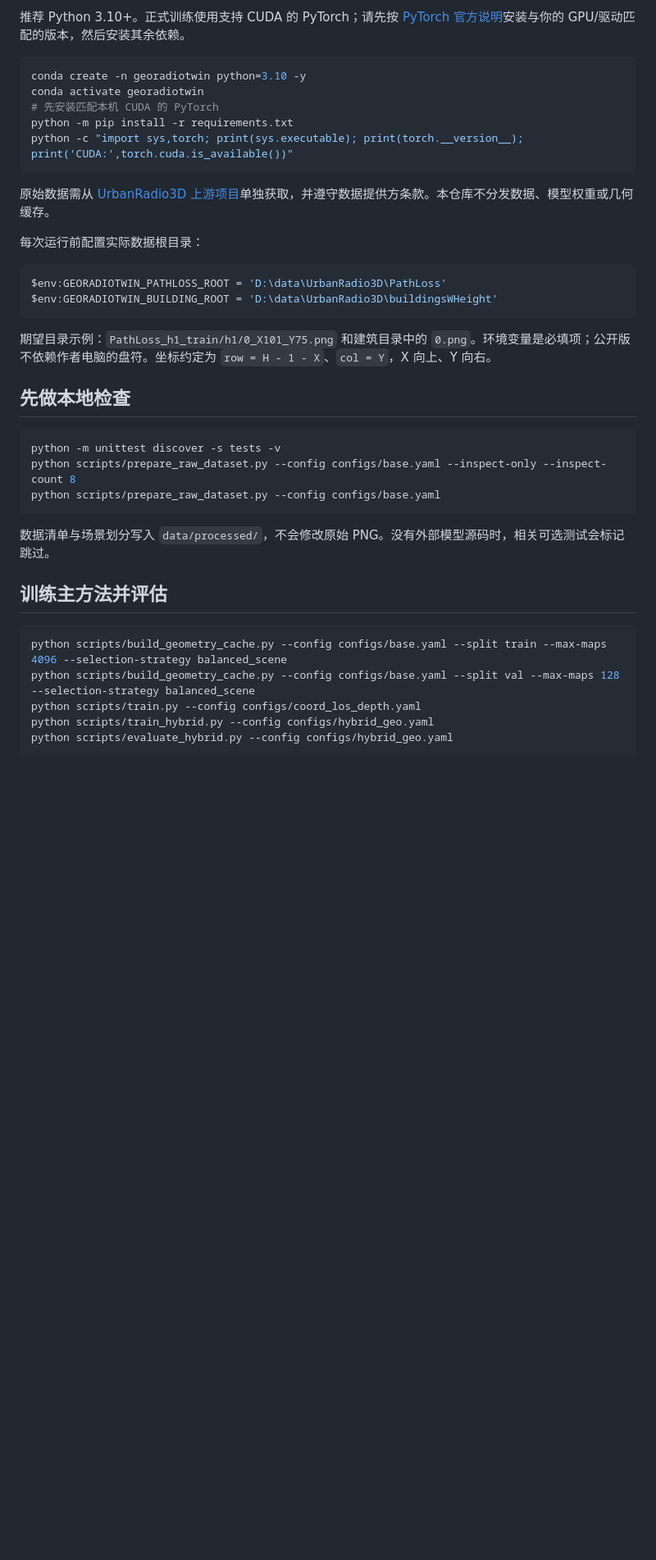
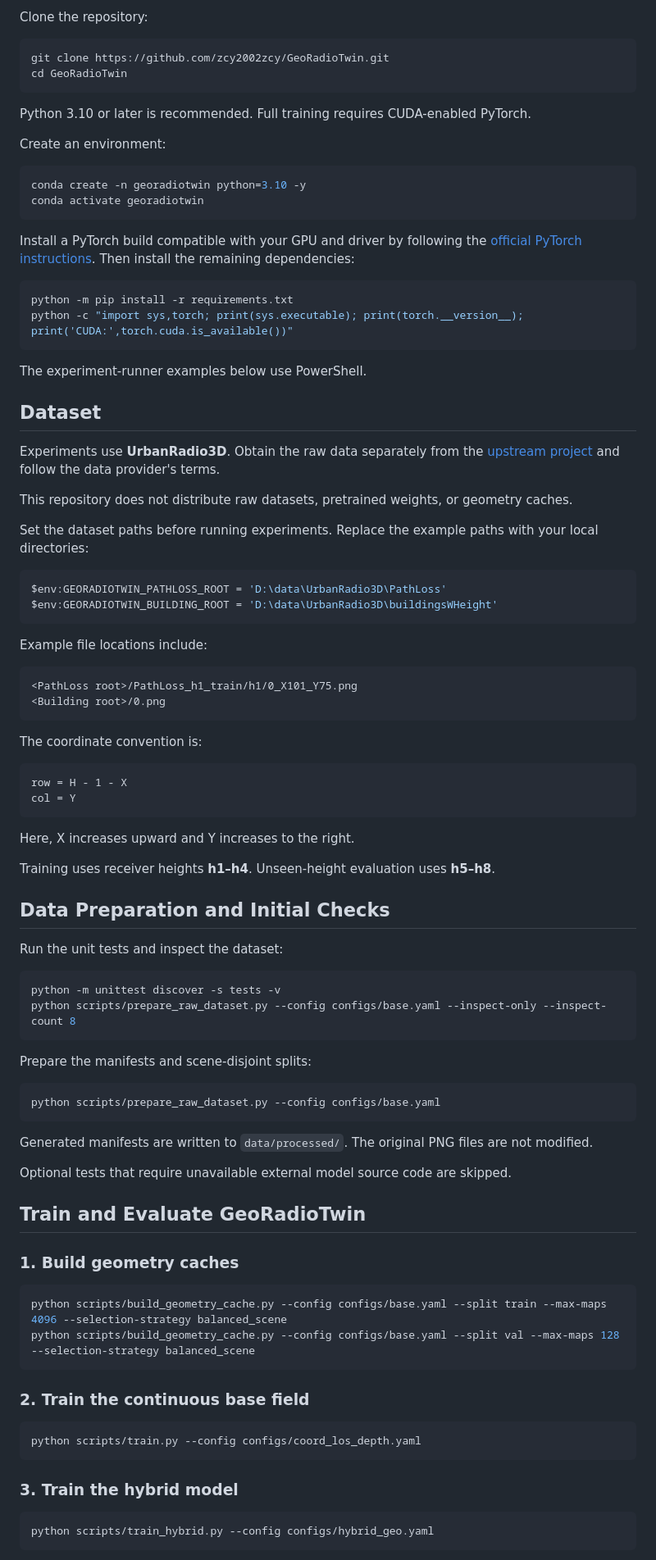
Before and after one commit to zcy2002zcy/GeoRadioTwin, a Markdown page: README.md, the part around one of its changes. Shown at 82% size. GitHub-like rendering; blank space fills up the shorter version.

````diff
--- a/README.md
+++ b/README.md
@@ -39,39 +63,95 @@ UrbanRadio3D 文件 + 建筑高度图
 
-推荐 Python 3.10+。正式训练使用支持 CUDA 的 PyTorch；请先按 [PyTorch 官方说明](https://pytorch.org/get-started/locally/)安装与你的 GPU/驱动匹配的版本，然后安装其余依赖。
+Clone the repository:
+
+```bash
+git clone https://github.com/zcy2002zcy/GeoRadioTwin.git
+cd GeoRadioTwin
+```
+
+Python 3.10 or later is recommended. Full training requires CUDA-enabled PyTorch.
+
+Create an environment:
 
 ```powershell
 conda create -n georadiotwin python=3.10 -y
 conda activate georadiotwin
-# 先安装匹配本机 CUDA 的 PyTorch
+```
+
+Install a PyTorch build compatible with your GPU and driver by following the [official PyTorch instructions](https://pytorch.org/get-started/locally/). Then install the remaining dependencies:
+
+```powershell
 python -m pip install -r requirements.txt
 python -c "import sys,torch; print(sys.executable); print(torch.__version__); print('CUDA:',torch.cuda.is_available())"
 ```
 
-原始数据需从 [UrbanRadio3D 上游项目](https://github.com/UNIC-Lab/UrbanRadio3D)单独获取，并遵守数据提供方条款。本仓库不分发数据、模型权重或几何缓存。
+The experiment-runner examples below use PowerShell.
 
-每次运行前配置实际数据根目录：
+## Dataset
+
+Experiments use **UrbanRadio3D**. Obtain the raw data separately from the [upstream project](https://github.com/UNIC-Lab/UrbanRadio3D) and follow the data provider's terms.
+
+This repository does not distribute raw datasets, pretrained weights, or geometry caches.
+
+Set the dataset paths before running experiments. Replace the example paths with your local directories:
 
 ```powershell
 $env:GEORADIOTWIN_PATHLOSS_ROOT = 'D:\data\UrbanRadio3D\PathLoss'
 $env:GEORADIOTWIN_BUILDING_ROOT = 'D:\data\UrbanRadio3D\buildingsWHeight'
 ```
 
-期望目录示例：`PathLoss_h1_train/h1/0_X101_Y75.png` 和建筑目录中的 `0.png`。环境变量是必填项；公开版不依赖作者电脑的盘符。坐标约定为 `row = H - 1 - X`、`col = Y`，X 向上、Y 向右。
+Example file locations include:
 
-## 先做本地检查
+```text
+<PathLoss root>/PathLoss_h1_train/h1/0_X101_Y75.png
+<Building root>/0.png
+```
+
+The coordinate convention is:
+
+```text
+row = H - 1 - X
+col = Y
+```
+
+Here, X increases upward and Y increases to the right.
+
+Training uses receiver heights **h1–h4**. Unseen-height evaluation uses **h5–h8**.
+
+## Data Preparation and Initial Checks
+
+Run the unit tests and inspect the dataset:
 
 ```powershell
 python -m unittest discover -s tests -v
 python scripts/prepare_raw_dataset.py --config configs/base.yaml --inspect-only --inspect-count 8
+```
+
+Prepare the manifests and scene-disjoint splits:
+
+```powershell
 python scripts/prepare_raw_dataset.py --config configs/base.yaml
 ```
 
-数据清单与场景划分写入 `data/processed/`，不会修改原始 PNG。没有外部模型源码时，相关可选测试会标记跳过。
+Generated manifests are written to `data/processed/`. The original PNG files are not modified.
 
-## 训练主方法并评估
+Optional tests that require unavailable external model source code are skipped.
+
+## Train and Evaluate GeoRadioTwin
+
+### 1. Build geometry caches
 
 ```powershell
 python scripts/build_geometry_cache.py --config configs/base.yaml --split train --max-maps 4096 --selection-strategy balanced_scene
 python scripts/build_geometry_cache.py --config configs/base.yaml --split val --max-maps 128 --selection-strategy balanced_scene
+```
+
+### 2. Train the continuous base field
+
+```powershell
 python scripts/train.py --config configs/coord_los_depth.yaml
+```
+
+### 3. Train the hybrid model
+
+```powershell
 python scripts/train_hybrid.py --config configs/hybrid_geo.yaml
````
Also changed, not shown: other parts of README.md (+125 -37 lines).
